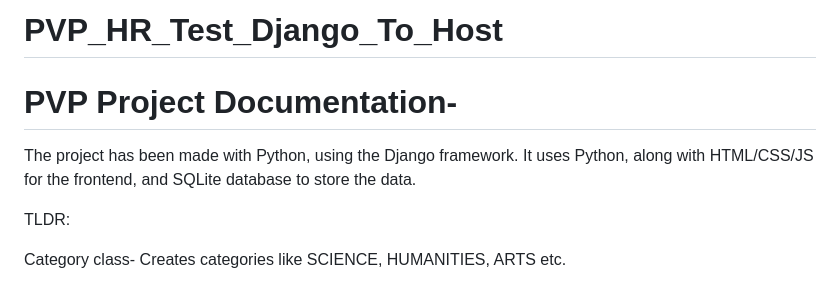
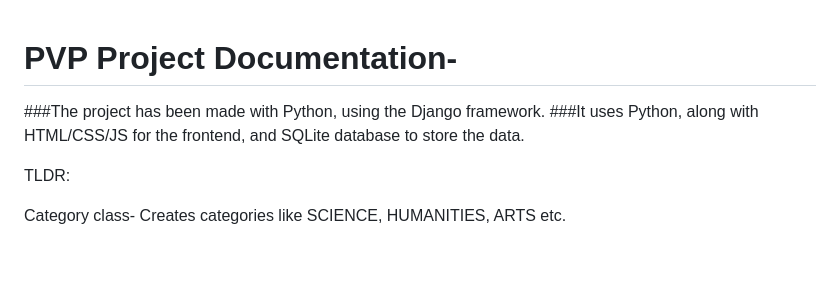
Before and after one commit to raj03gerard/PVP_HR_Test_Django_To_Host, a Markdown page: README.md, the part around the change. GitHub-like rendering; blank space fills up the shorter version.

```diff
--- a/README.md
+++ b/README.md
@@ -1,9 +1,9 @@
-# PVP_HR_Test_Django_To_Host
+
 
 # PVP Project Documentation-
 
-The project has been made with Python, using the Django framework.
-It uses Python, along with HTML/CSS/JS for the frontend, and SQLite database to store the data.
+###The project has been made with Python, using the Django framework.
+###It uses Python, along with HTML/CSS/JS for the frontend, and SQLite database to store the data.
 
 TLDR:
 
```
